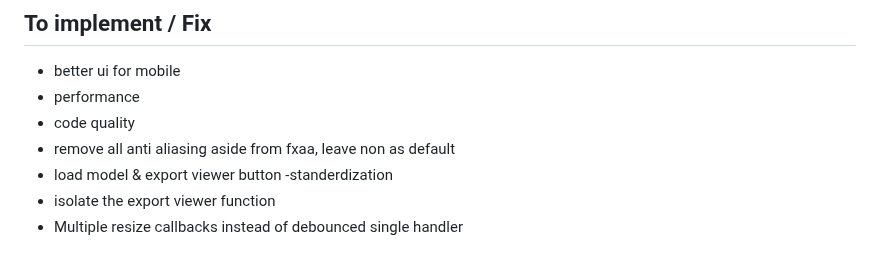
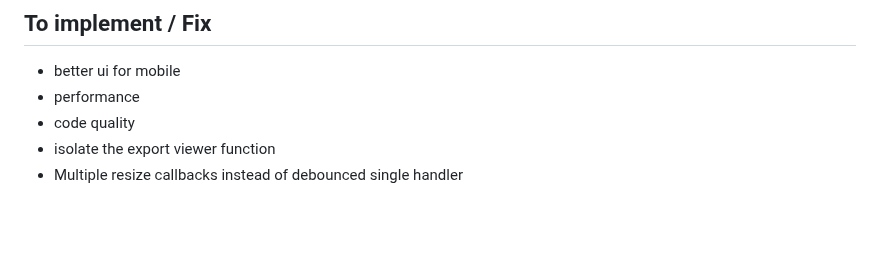
Before and after one commit to NuninhoSousa25/3DGS_Babylonjs_based, a Markdown page: README.md, the part around the change. Drawn GitHub-style; blank space fills up the shorter version.

```diff
--- a/README.md
+++ b/README.md
@@ -6,8 +6,6 @@ A 3D model viewer built with Babylon.js, specifically optimized for 3D Gaussian
 - better ui for mobile
 - performance
 - code quality
-- remove all anti aliasing aside from fxaa, leave non as default
-- load model & export viewer  button -standerdization
 - isolate the export viewer function
 - Multiple resize callbacks instead of debounced single handler
 
```
